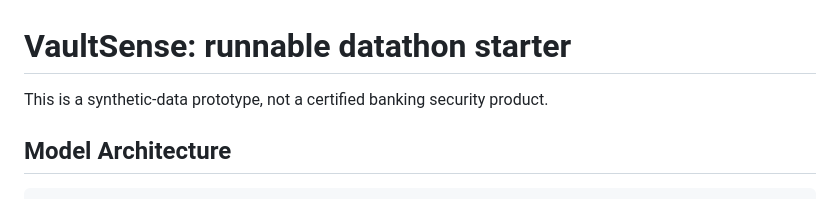
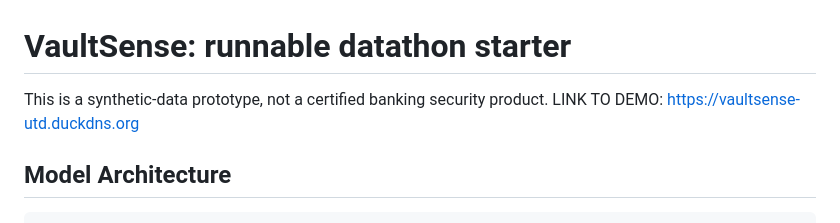
Before and after one commit to swatichander251/VaultSense, a Markdown page: README.md, the part around the change. Rendered like a GitHub page.

Commit message:
added demo link to readme file

```diff
--- a/README.md
+++ b/README.md
@@ -1,6 +1,7 @@
 # VaultSense: runnable datathon starter
 
 This is a synthetic-data prototype, not a certified banking security product.
+LINK TO DEMO: https://vaultsense-utd.duckdns.org
 
 ## Model Architecture
 
```
